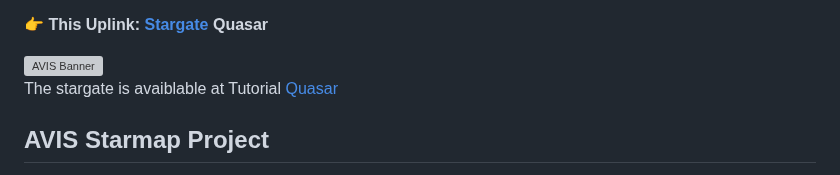
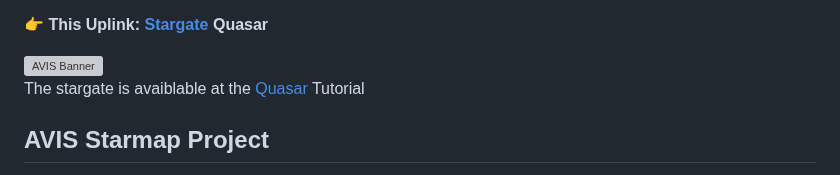
Before and after one commit to mercwar/Quasar, a Markdown page: README.md, the part around the change. Drawn GitHub-style; grey boxes are pictures that could not be loaded.

Commit message:
Fix typo and improve link description in README

```diff
--- a/README.md
+++ b/README.md
@@ -23,7 +23,7 @@ Each active gate represents a dynamic target payload node. When you engage a gat
   <img src="adl-bg-bnr.png" alt="AVIS Banner" style="border: none; max-width: 100%; height: auto;">
 </a>
 
-The stargate is avaiblable at Tutorial [Quasar](https://mercwar.github.io/Quasar/index.html?quasar=AVIS-DL%2Fdl%2F2026%2F09%2F14%2F9-Tutorial.quasar)
+The stargate is avaiblable at the  [Quasar](https://mercwar.github.io/Quasar/index.html?quasar=AVIS-DL%2Fdl%2F2026%2F09%2F14%2F9-Tutorial.quasar) Tutorial
 
 ## AVIS Starmap Project
 An advanced, decentralized DHTML star system visualization engine and data indexing ecosystem running natively on GitHub Pages. The project maps structural data files onto an interactive stellar node network.
```
